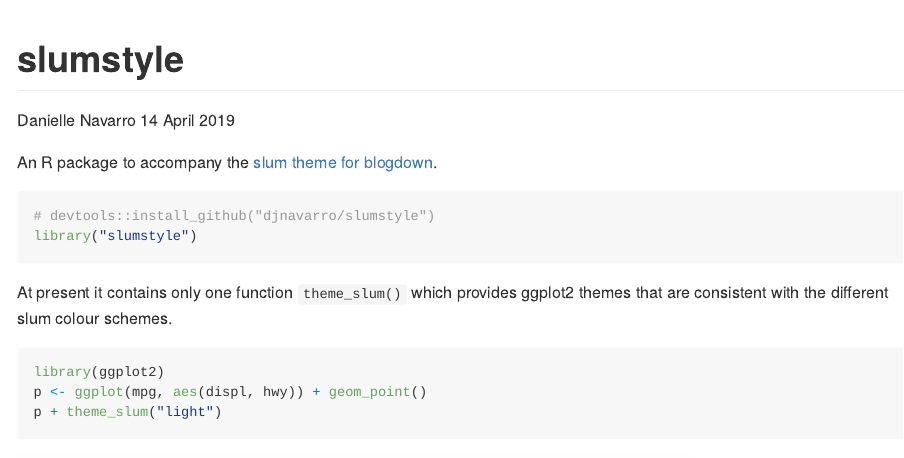
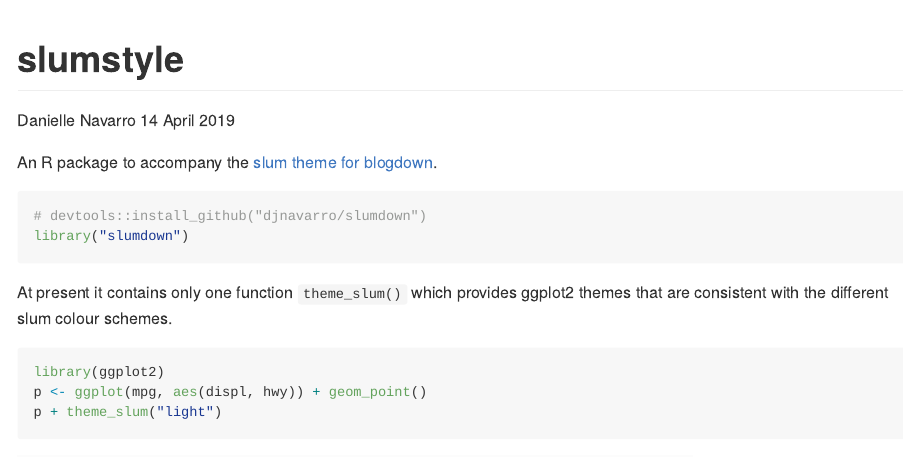
Before and after one commit to djnavarro/caladown, an R Markdown document (README.Rmd): the page in a window 1100 px wide, from its top. The pictures show the output file README.md that the author committed with the source, drawn offline in the style of GitHub; badge pictures from the web are left out.

Commit message:
renamed package

````diff
--- a/README.Rmd
+++ b/README.Rmd
@@ -9,13 +9,13 @@
 knitr::opts_chunk$set(echo = TRUE)
 ```
 
-[![Travis build status](https://travis-ci.org/djnavarro/slumstyle.svg?branch=master)](https://travis-ci.org/djnavarro/slumstyle)
+[![Travis build status](https://travis-ci.org/djnavarro/slumdown.svg?branch=master)](https://travis-ci.org/djnavarro/slumdown)
 
 An R package to accompany the [slum theme for blogdown](https://github.com/djnavarro/hugo-slum).
 
 ```{r install}
-# devtools::install_github("djnavarro/slumstyle")
-library("slumstyle")
+# devtools::install_github("djnavarro/slumdown")
+library("slumdown")
 ```
 
 At present it contains only one function `theme_slum()` which provides ggplot2 themes that are consistent with the different slum colour schemes.
````
Also changed, not shown: README.md, 1 other file.
